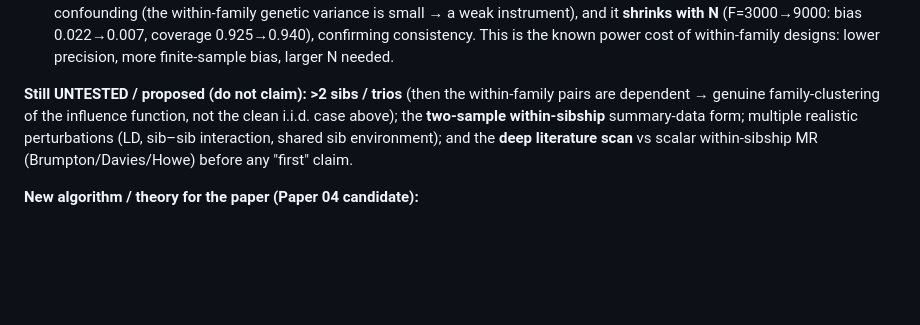
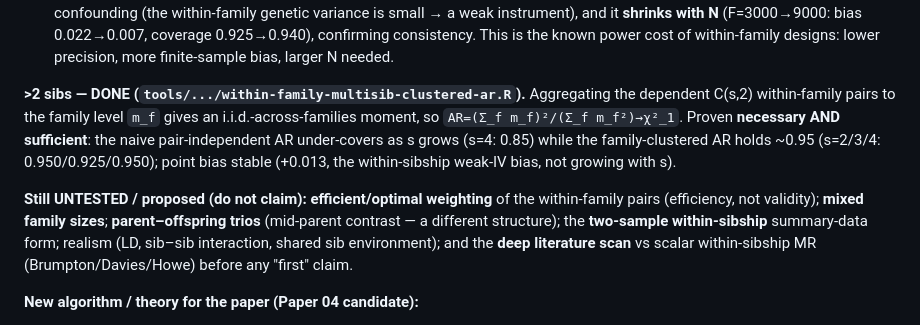
Before and after one commit to nguyenminh2301/mrwin, a Markdown page: dev/research-frontier-roadmap.md, the part around the change. Rendered like a GitHub page; blank space fills up the shorter version.

Commit message:
roadmap: >2 sibs clustering done (necessary+sufficient); precise remaining-hard list
Co-Authored-By: Claude Opus 4.8 <noreply@anthropic.com>
Claude-Session: https://claude.ai/code/session_01EwSwje17H24pKzzoSdg5y5

```diff
--- a/dev/research-frontier-roadmap.md
+++ b/dev/research-frontier-roadmap.md
@@ -69,11 +69,18 @@ confirms all estimators are correct.
   cost of within-family designs: lower precision, more finite-sample bias, larger N
   needed.
 
-**Still UNTESTED / proposed (do not claim):** **>2 sibs / trios** (then the
-within-family pairs are dependent → genuine family-clustering of the influence
-function, not the clean i.i.d. case above); the **two-sample within-sibship**
-summary-data form; multiple realistic perturbations (LD, sib–sib interaction, shared
-sib environment); and the **deep literature scan** vs scalar within-sibship MR
+**>2 sibs — DONE (`tools/.../within-family-multisib-clustered-ar.R`).** Aggregating the
+dependent C(s,2) within-family pairs to the family level `m_f` gives an
+i.i.d.-across-families moment, so `AR=(Σ_f m_f)²/(Σ_f m_f²)→χ²_1`. Proven **necessary
+AND sufficient**: the naive pair-independent AR under-covers as s grows (s=4: 0.85)
+while the family-clustered AR holds ~0.95 (s=2/3/4: 0.950/0.925/0.950); point bias
+stable (+0.013, the within-sibship weak-IV bias, not growing with s).
+
+**Still UNTESTED / proposed (do not claim):** **efficient/optimal weighting** of the
+within-family pairs (efficiency, not validity); **mixed family sizes**;
+**parent–offspring trios** (mid-parent contrast — a different structure); the
+**two-sample within-sibship** summary-data form; realism (LD, sib–sib interaction,
+shared sib environment); and the **deep literature scan** vs scalar within-sibship MR
 (Brumpton/Davies/Howe) before any "first" claim.
 
 **New algorithm / theory for the paper (Paper 04 candidate):**
```
